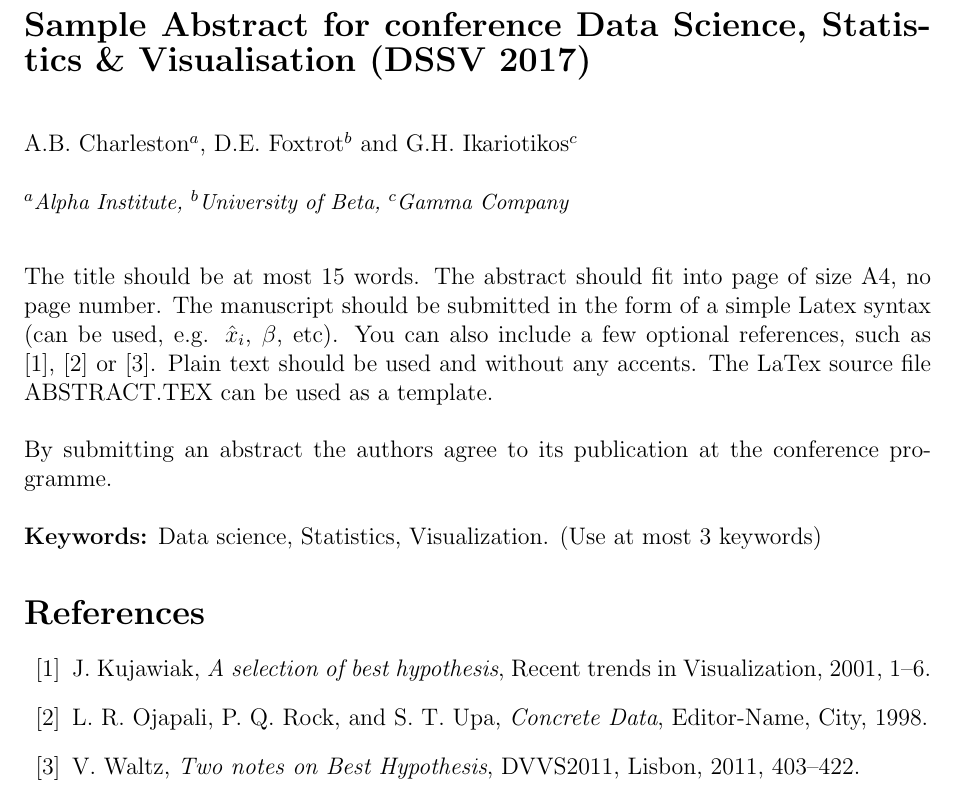
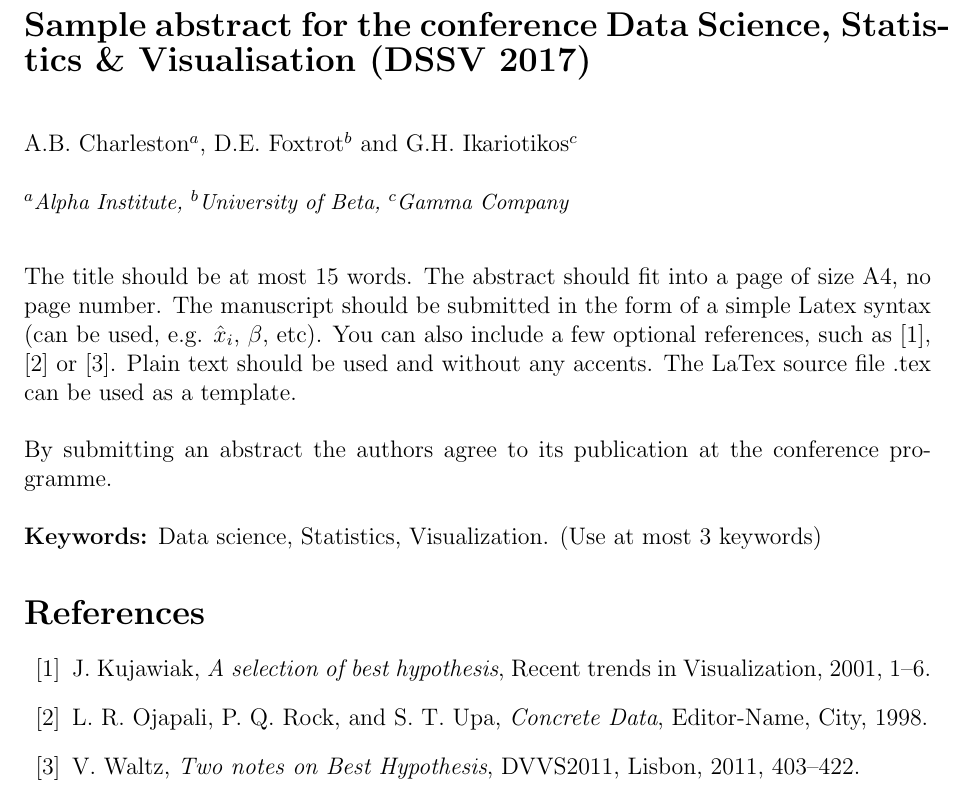
Before and after one commit to dssv2017/dssv2017.github.io, a LaTeX document (abstractDSSV2017.tex): part of the page, cut so that both start at the same text. Compiled offline with pdfLaTeX.

Commit message:
Update template.

```diff
--- a/abstractDSSV2017.tex
+++ b/abstractDSSV2017.tex
@@ -14,7 +14,7 @@
 
 \begin{document}
 
-{\Large\bf Sample Abstract for conference Data Science, Statistics \& Visualisation (DSSV 2017) }\\[4mm]
+{\Large\bf Sample abstract for the conference Data Science, Statistics \& Visualisation (DSSV 2017) }\\[4mm]
 
 A.B. Charleston$^a$, D.E. Foxtrot$^b$ and G.H. Ikariotikos$^c$\\
 
@@ -23,17 +23,13 @@ Company}\\[3mm]
 
 
 The title should be at most 15 words.
-The abstract should fit into page of size A4, no page number. The manuscript should be submitted in the
+The abstract should fit into a page of size A4, no page number. The manuscript should be submitted in the
 form of a simple Latex syntax (can be used, e.g. $\hat{x}_i$, $\beta$, etc). You can also
-include a few optional references, such as \cite{journal01}, \cite{book98} or \cite{procc11}. Plain text should be used and without any accents. The LaTex source file ABSTRACT.TEX can be used as a
+include a few optional references, such as \cite{journal01}, \cite{book98} or \cite{procc11}. Plain text should be used and without any accents. The LaTex source file .tex can be used as a
 template.\\
 
 By submitting an abstract the authors agree to its publication at
 the conference programme.\\
-
-%% TABELAS ??? (CA)
-%% Figuras ???  (CA)
-
 
 \textbf{Keywords:} Data science, Statistics, Visualization. (Use at most 3 keywords)
 
@@ -41,7 +37,7 @@ the conference programme.\\
 \bibitem{journal01} J. Kujawiak, \emph{A selection of best hypothesis}, Recent trends in Visualization, 2001, 1--6.
 
 \bibitem{book98}
-L. R. Ojapali, P. Q. Rock, and S. T. Upa, \emph{Concrete Data}, Editor-Name, City, 1998.
+L.~R. Ojapali, P.~Q. Rock, and S.~T. Upa, \emph{Concrete Data}, Editor-Name, City, 1998.
 
 \bibitem{procc11} V. Waltz, \emph{Two notes on Best Hypothesis}, DVVS2011, Lisbon, 2011, 403--422.
 \end{thebibliography}
```
Also changed, not shown: abstractDSSV2017.pdf, 1 other file.
